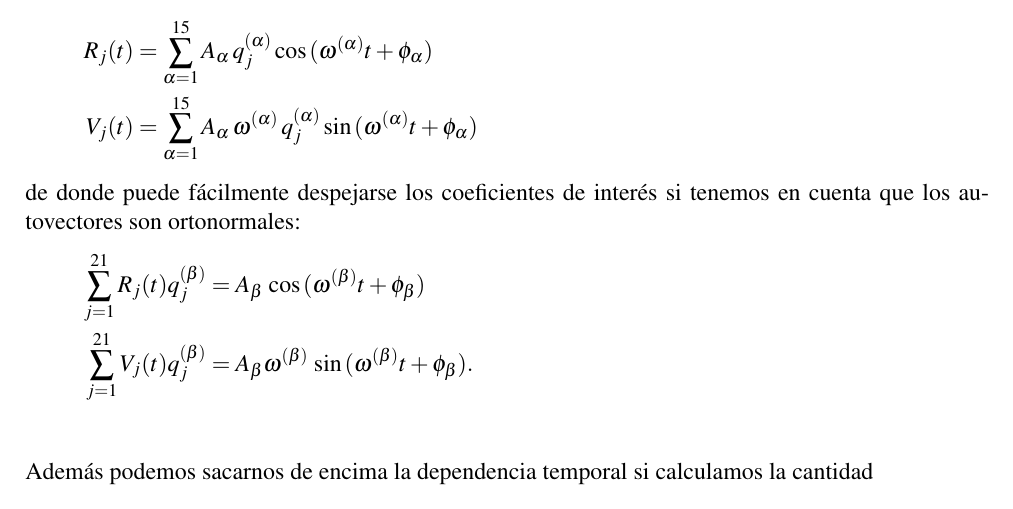
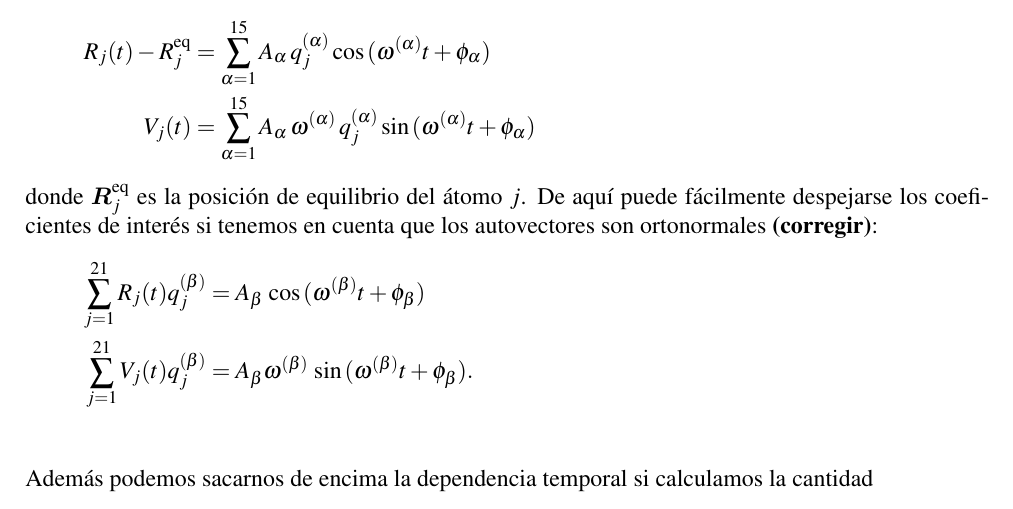
Before and after one commit to fiolj/notes-physics, a LaTeX thesis (contents/main.tex, which reads contents/colis_molec.tex): part of page 11 of 16, cut so that both start at the same text. Compiled offline with pdfLaTeX.

Commit message:
Empecé a corregir error en vibraciones

```diff
--- a/contents/colis_molec.tex
+++ b/contents/colis_molec.tex
@@ -328,10 +328,10 @@ notar que la posici\'{o}n (o velocidad) de la part\'{\i}cula $i$ es $\vect{r}''_
 
 Entonces, podemos la componente $j$ de la posici\'{o}n puede descomponerse en:
 \begin{align*}
-  R_{j}(t)&= \sum_{\alpha=1}^{15} A_{\alpha}\, q^{(\alpha)}_{j} \cos{(\omega^{(\alpha)} t + \phi_{\alpha})} \\
+  R_{j}(t) - R_{j}^{\text{eq}}&= \sum_{\alpha=1}^{15} A_{\alpha}\, q^{(\alpha)}_{j} \cos{(\omega^{(\alpha)} t + \phi_{\alpha})} \\
   V_{j}(t)&= \sum_{\alpha=1}^{15} A_{\alpha}\, \omega^{(\alpha)} \, q^{(\alpha)}_{j} \sin{(\omega^{(\alpha)} t + \phi_{\alpha})}
 \end{align*}
-de donde puede f\'{a}cilmente despejarse los coeficientes de inter\'{e}s si tenemos en cuenta que los autovectores son ortonormales:
+donde $\vect{R}^{\text{eq}}_{j}$ es la posici\'{o}n de equilibrio del \'{a}tomo $j$. De aqu\'{\i} puede f\'{a}cilmente despejarse los coeficientes de inter\'{e}s si tenemos en cuenta que los autovectores son ortonormales \textbf{(corregir)}:
 \begin{align*}
   \sum_{j=1}^{21} R_{j}(t) q^{(\beta)}_{j} &= A_{\beta} \, \cos{(\omega^{(\beta)}t + \phi_{\beta})} \\
  \sum_{j=1}^{21} V_{j}(t) q^{(\beta)}_{j} &= A_{\beta} \omega^{(\beta)} \, \sin{(\omega^{(\beta)}t + \phi_{\beta})} .\\
```
